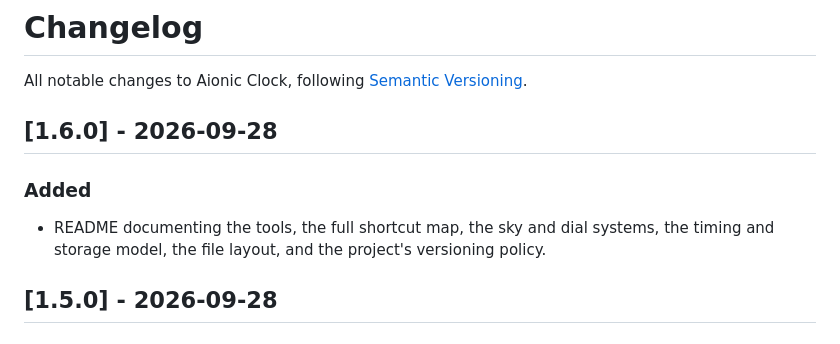
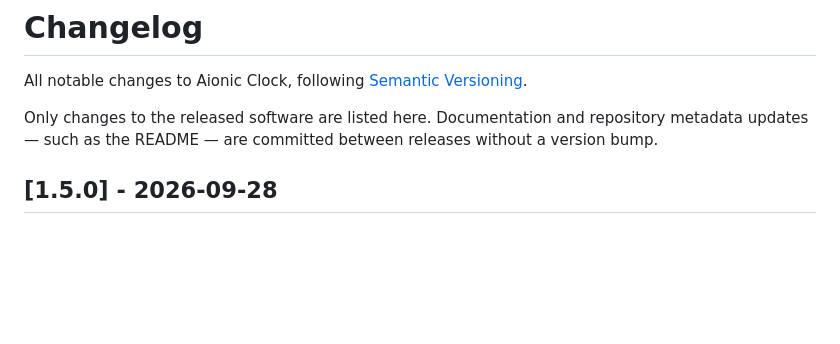
Before and after one commit to luigi6890/aionic-clock, a Markdown page: CHANGELOG.md, the part around the change. Rendered like a GitHub page; blank space fills up the shorter version.

```diff
--- a/CHANGELOG.md
+++ b/CHANGELOG.md
@@ -2,11 +2,9 @@
 
 All notable changes to Aionic Clock, following [Semantic Versioning](https://semver.org/).
 
-## [1.6.0] - 2026-09-28
-
-### Added
-- README documenting the tools, the full shortcut map, the sky and dial systems, the
-  timing and storage model, the file layout, and the project's versioning policy.
+Only changes to the released software are listed here. Documentation and repository
+metadata updates — such as the README — are committed between releases without a version
+bump.
 
 ## [1.5.0] - 2026-09-28
 
```
Also changed, not shown: README.md (+11 -0 lines).
